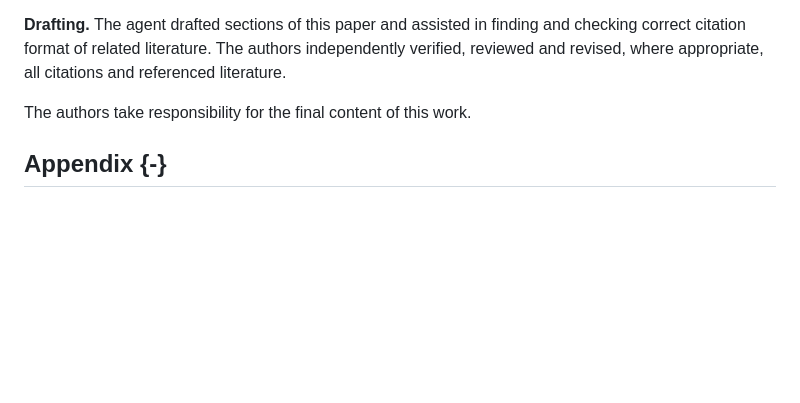
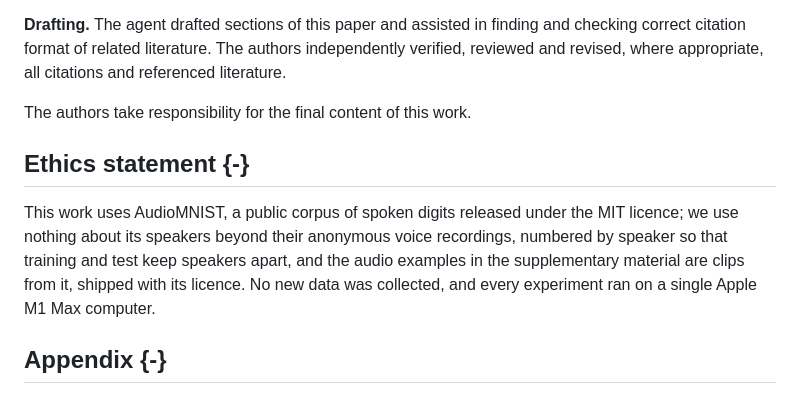
Before and after one commit to ekryski/oscillator-research, a Markdown page: papers/02-untrained-reservoirs/spoken-digit-recognition-without-training-DRAFT.md, the part around the change. Rendered like a GitHub page; blank space fills up the shorter version.

Commit message:
add an ethics statement on the corpus and the audio examples

```diff
--- a/papers/02-untrained-reservoirs/spoken-digit-recognition-without-training-DRAFT.md
+++ b/papers/02-untrained-reservoirs/spoken-digit-recognition-without-training-DRAFT.md
@@ -120,6 +120,10 @@ The authors take responsibility for the final content of this work.
 
 <!-- appendix -->
 
+## Ethics statement {-}
+
+This work uses AudioMNIST, a public corpus of spoken digits released under the MIT licence; we use nothing about its speakers beyond their anonymous voice recordings, numbered by speaker so that training and test keep speakers apart, and the audio examples in the supplementary material are clips from it, shipped with its licence. No new data was collected, and every experiment ran on a single Apple M1 Max computer.
+
 ## Appendix {-}
 
 ## A Glossary
```
